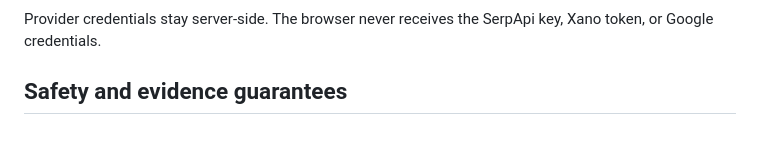
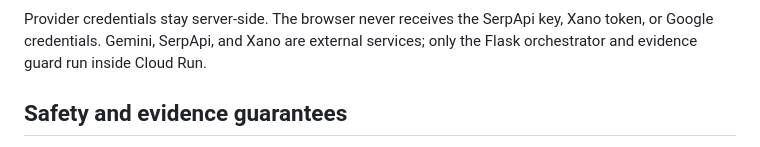
Before and after one commit to simonlin1212/vendorproof, a Markdown page: README.md, the part around one of its changes. GitHub-like rendering.

Commit message:
Clarify external service architecture

````diff
--- a/README.md
+++ b/README.md
@@ -78,7 +79,8 @@ Flask / Cloud Run
 ```
 
 Provider credentials stay server-side. The browser never receives the SerpApi
-key, Xano token, or Google credentials.
+key, Xano token, or Google credentials. Gemini, SerpApi, and Xano are external
+services; only the Flask orchestrator and evidence guard run inside Cloud Run.
 
 ## Safety and evidence guarantees
 
````
Also changed, not shown: other parts of README.md (+10 -9 lines).
